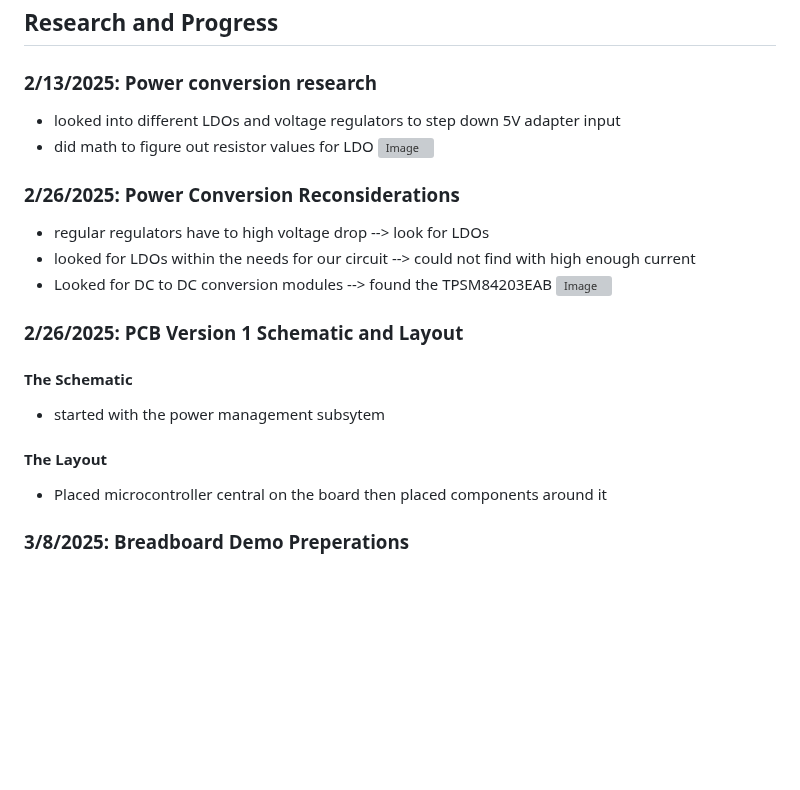
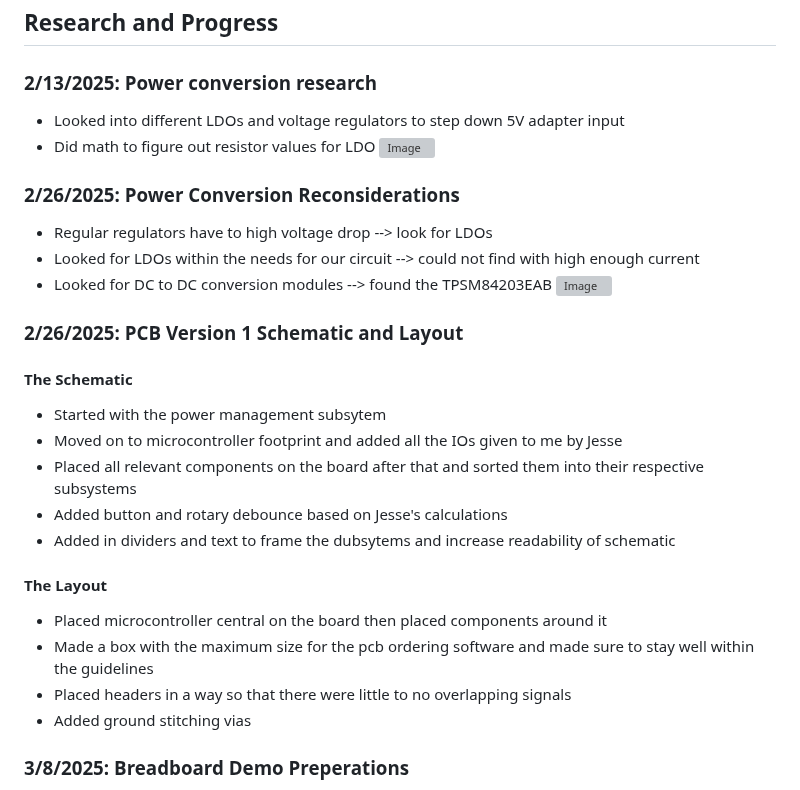
Before and after one commit to Kgo222/ClassroomClarity, a Markdown page: notebooks/maddie/README.md, the part around the change. GitHub-like rendering; blank space fills up the shorter version; grey boxes are pictures that could not be loaded.

```diff
--- a/notebooks/maddie/README.md
+++ b/notebooks/maddie/README.md
@@ -3,14 +3,14 @@
 ## Research and Progress
 
 ### 2/13/2025: Power conversion research
-- looked into different LDOs and voltage regulators to step down 5V adapter input
-- did math to figure out resistor values for LDO
+- Looked into different LDOs and voltage regulators to step down 5V adapter input
+- Did math to figure out resistor values for LDO
 ![Image](https://github.com/Kgo222/ClassroomClarity/blob/main/notebooks/maddie/Resistor%20Math.png)
 
 
 ### 2/26/2025: Power Conversion Reconsiderations
-- regular regulators have to high voltage drop --> look for LDOs
-- looked for LDOs within the needs for our circuit --> could not find with high enough current
+- Regular regulators have to high voltage drop --> look for LDOs
+- Looked for LDOs within the needs for our circuit --> could not find with high enough current
 - Looked for DC to DC conversion modules --> found the TPSM84203EAB
 ![Image](https://github.com/Kgo222/ClassroomClarity/blob/main/notebooks/maddie/LDO%20considerations.png)
 
@@ -18,10 +18,17 @@
 ### 2/26/2025: PCB Version 1 Schematic and Layout
 
 #### The Schematic
-- started with the power management subsytem
+- Started with the power management subsytem
+- Moved on to microcontroller footprint and added all the IOs given to me by Jesse
+- Placed all relevant components on the board after that and sorted them into their respective subsystems
+- Added button and rotary debounce based on Jesse's calculations
+- Added in dividers and text to frame the dubsytems and increase readability of schematic
 
 #### The Layout
 - Placed microcontroller central on the board then placed components around it
+- Made a box with the maximum size for the pcb ordering software and made sure to stay well within the guidelines
+- Placed headers in a way so that there were little to no overlapping signals
+- Added ground stitching vias
 
 
 ### 3/8/2025: Breadboard Demo Preperations
```
